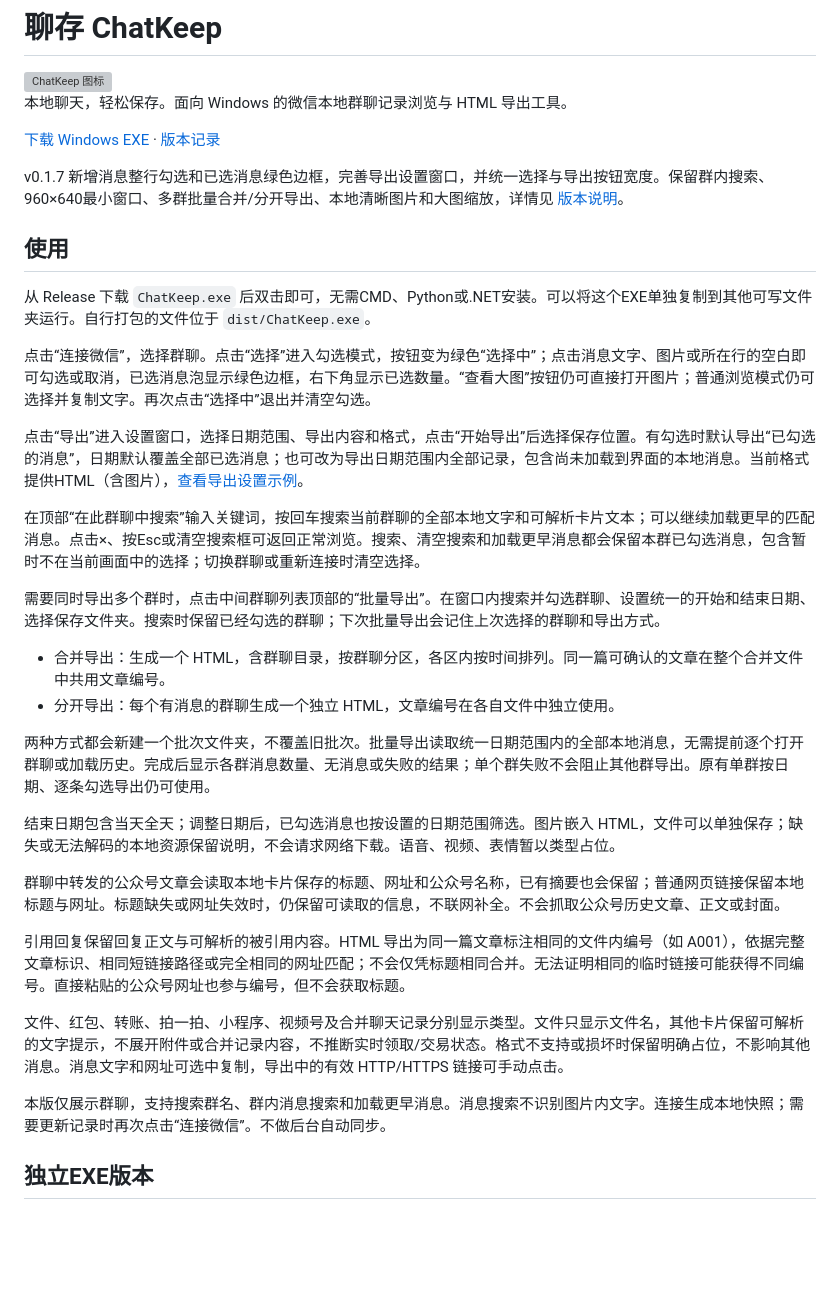
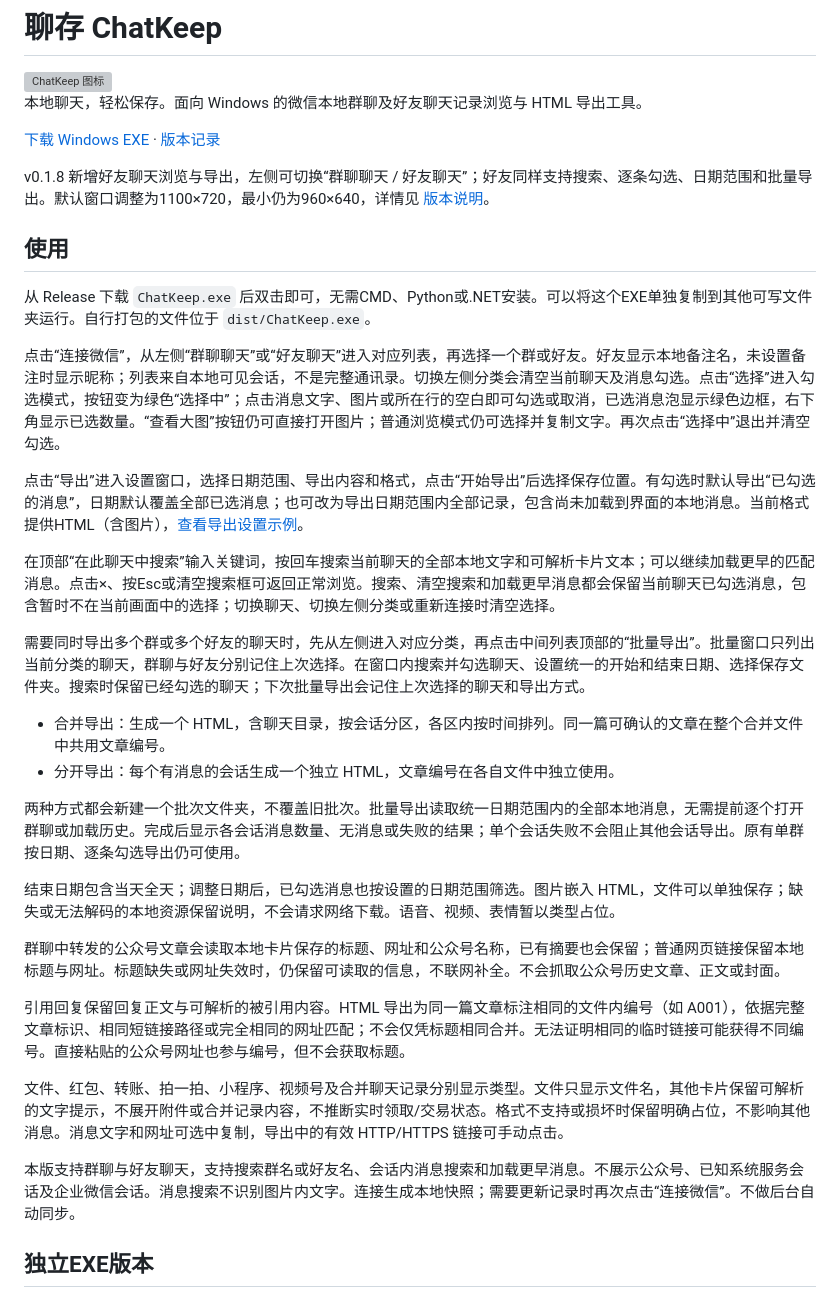
Before and after one commit to Jellyfish-Puff/ChatKeep, a Markdown page: README.md, the part around one of its changes. Drawn GitHub-style; blank space fills up the shorter version; grey boxes are pictures that could not be loaded.

```diff
--- a/README.md
+++ b/README.md
@@ -2,28 +2,28 @@
 
 <img src="src/ChatArchive/Assets/chat-archive.png" width="96" alt="ChatKeep 图标">
 
-本地聊天，轻松保存。面向 Windows 的微信本地群聊记录浏览与 HTML 导出工具。
+本地聊天，轻松保存。面向 Windows 的微信本地群聊及好友聊天记录浏览与 HTML 导出工具。
 
 [下载 Windows EXE](https://github.com/Jellyfish-Puff/ChatKeep/releases/latest) · [版本记录](https://github.com/Jellyfish-Puff/ChatKeep/releases)
 
-v0.1.7 新增消息整行勾选和已选消息绿色边框，完善导出设置窗口，并统一选择与导出按钮宽度。保留群内搜索、960×640最小窗口、多群批量合并/分开导出、本地清晰图片和大图缩放，详情见 [版本说明](docs/releases/v0.1.7.md)。
+v0.1.8 新增好友聊天浏览与导出，左侧可切换“群聊聊天 / 好友聊天”；好友同样支持搜索、逐条勾选、日期范围和批量导出。默认窗口调整为1100×720，最小仍为960×640，详情见 [版本说明](docs/releases/v0.1.8.md)。
 
 ## 使用
 
 从 Release 下载 `ChatKeep.exe` 后双击即可，无需CMD、Python或.NET安装。可以将这个EXE单独复制到其他可写文件夹运行。自行打包的文件位于 `dist/ChatKeep.exe`。
 
-点击“连接微信”，选择群聊。点击“选择”进入勾选模式，按钮变为绿色“选择中”；点击消息文字、图片或所在行的空白即可勾选或取消，已选消息泡显示绿色边框，右下角显示已选数量。“查看大图”按钮仍可直接打开图片；普通浏览模式仍可选择并复制文字。再次点击“选择中”退出并清空勾选。
+点击“连接微信”，从左侧“群聊聊天”或“好友聊天”进入对应列表，再选择一个群或好友。好友显示本地备注名，未设置备注时显示昵称；列表来自本地可见会话，不是完整通讯录。切换左侧分类会清空当前聊天及消息勾选。点击“选择”进入勾选模式，按钮变为绿色“选择中”；点击消息文字、图片或所在行的空白即可勾选或取消，已选消息泡显示绿色边框，右下角显示已选数量。“查看大图”按钮仍可直接打开图片；普通浏览模式仍可选择并复制文字。再次点击“选择中”退出并清空勾选。
 
 点击“导出”进入设置窗口，选择日期范围、导出内容和格式，点击“开始导出”后选择保存位置。有勾选时默认导出“已勾选的消息”，日期默认覆盖全部已选消息；也可改为导出日期范围内全部记录，包含尚未加载到界面的本地消息。当前格式提供HTML（含图片），[查看导出设置示例](docs/export-preview.png)。
 
-在顶部“在此群聊中搜索”输入关键词，按回车搜索当前群聊的全部本地文字和可解析卡片文本；可以继续加载更早的匹配消息。点击×、按Esc或清空搜索框可返回正常浏览。搜索、清空搜索和加载更早消息都会保留本群已勾选消息，包含暂时不在当前画面中的选择；切换群聊或重新连接时清空选择。
+在顶部“在此聊天中搜索”输入关键词，按回车搜索当前聊天的全部本地文字和可解析卡片文本；可以继续加载更早的匹配消息。点击×、按Esc或清空搜索框可返回正常浏览。搜索、清空搜索和加载更早消息都会保留当前聊天已勾选消息，包含暂时不在当前画面中的选择；切换聊天、切换左侧分类或重新连接时清空选择。
 
-需要同时导出多个群时，点击中间群聊列表顶部的“批量导出”。在窗口内搜索并勾选群聊、设置统一的开始和结束日期、选择保存文件夹。搜索时保留已经勾选的群聊；下次批量导出会记住上次选择的群聊和导出方式。
+需要同时导出多个群或多个好友的聊天时，先从左侧进入对应分类，再点击中间列表顶部的“批量导出”。批量窗口只列出当前分类的聊天，群聊与好友分别记住上次选择。在窗口内搜索并勾选聊天、设置统一的开始和结束日期、选择保存文件夹。搜索时保留已经勾选的聊天；下次批量导出会记住上次选择的聊天和导出方式。
 
-- 合并导出：生成一个 HTML，含群聊目录，按群聊分区，各区内按时间排列。同一篇可确认的文章在整个合并文件中共用文章编号。
-- 分开导出：每个有消息的群聊生成一个独立 HTML，文章编号在各自文件中独立使用。
+- 合并导出：生成一个 HTML，含聊天目录，按会话分区，各区内按时间排列。同一篇可确认的文章在整个合并文件中共用文章编号。
+- 分开导出：每个有消息的会话生成一个独立 HTML，文章编号在各自文件中独立使用。
 
-两种方式都会新建一个批次文件夹，不覆盖旧批次。批量导出读取统一日期范围内的全部本地消息，无需提前逐个打开群聊或加载历史。完成后显示各群消息数量、无消息或失败的结果；单个群失败不会阻止其他群导出。原有单群按日期、逐条勾选导出仍可使用。
+两种方式都会新建一个批次文件夹，不覆盖旧批次。批量导出读取统一日期范围内的全部本地消息，无需提前逐个打开群聊或加载历史。完成后显示各会话消息数量、无消息或失败的结果；单个会话失败不会阻止其他会话导出。原有单群按日期、逐条勾选导出仍可使用。
 
 结束日期包含当天全天；调整日期后，已勾选消息也按设置的日期范围筛选。图片嵌入 HTML，文件可以单独保存；缺失或无法解码的本地资源保留说明，不会请求网络下载。语音、视频、表情暂以类型占位。
 
@@ -33,7 +33,7 @@ v0.1.7 新增消息整行勾选和已选消息绿色边框，完善导出设置
 
 文件、红包、转账、拍一拍、小程序、视频号及合并聊天记录分别显示类型。文件只显示文件名，其他卡片保留可解析的文字提示，不展开附件或合并记录内容，不推断实时领取/交易状态。格式不支持或损坏时保留明确占位，不影响其他消息。消息文字和网址可选中复制，导出中的有效 HTTP/HTTPS 链接可手动点击。
 
-本版仅展示群聊，支持搜索群名、群内消息搜索和加载更早消息。消息搜索不识别图片内文字。连接生成本地快照；需要更新记录时再次点击“连接微信”。不做后台自动同步。
+本版支持群聊与好友聊天，支持搜索群名或好友名、会话内消息搜索和加载更早消息。不展示公众号、已知系统服务会话及企业微信会话。消息搜索不识别图片内文字。连接生成本地快照；需要更新记录时再次点击“连接微信”。不做后台自动同步。
 
 ## 独立EXE版本
 
```
Also changed, not shown: other parts of README.md (+2 -0 lines), docs/EXE打包.md (+8 -0 lines), docs/releases/v0.1.8.md (added, +18 -0 lines), docs/friend-preview.png (added), docs/interface-preview.png, 11 other files.
